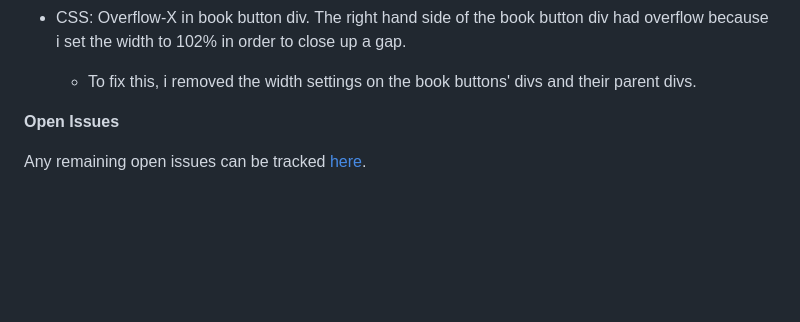
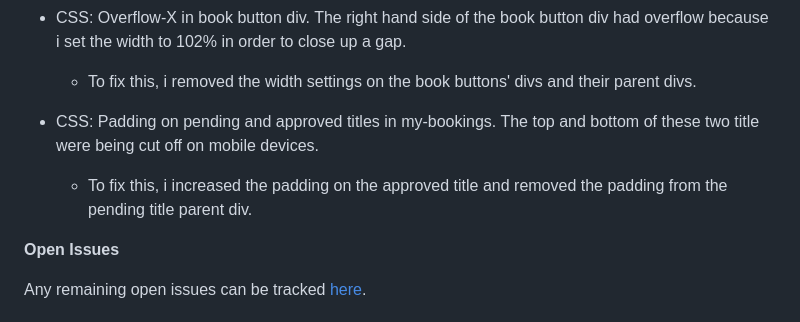
Before and after one commit to Johan-Hennius/kit-wagstaff-tattoo, a Markdown page: TESTING.md, the part around the change. GitHub-like rendering; blank space fills up the shorter version.

```diff
--- a/TESTING.md
+++ b/TESTING.md
@@ -234,6 +234,10 @@ During the development process, i did not take screenshots of the bugs that aros
 
     - To fix this, i removed the width settings on the book buttons' divs and their parent divs.
 
+- CSS: Padding on pending and approved titles in my-bookings. The top and bottom of these two title were being cut off on mobile devices.
+
+    - To fix this, i increased the padding on the approved title and removed the padding from the pending title parent div.
+
 
 **Open Issues**
 
```
